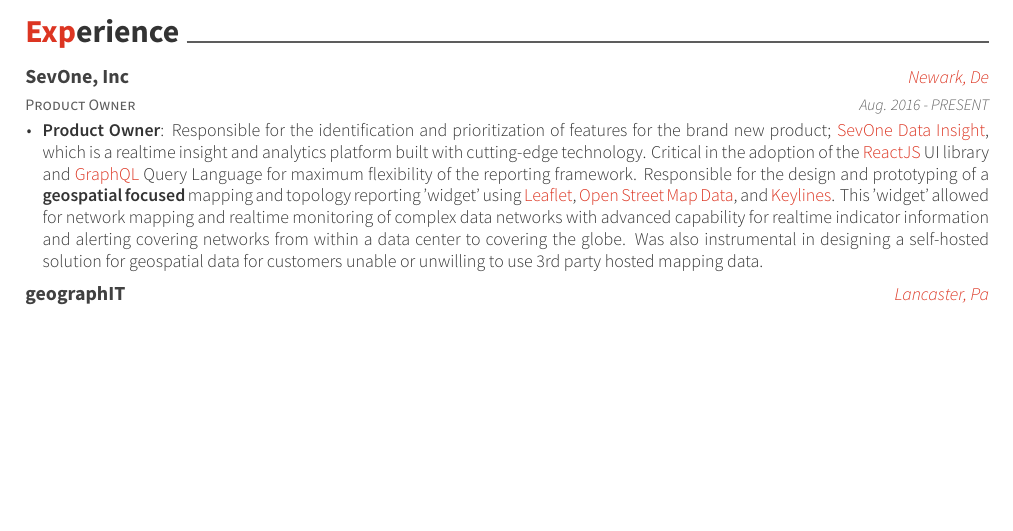
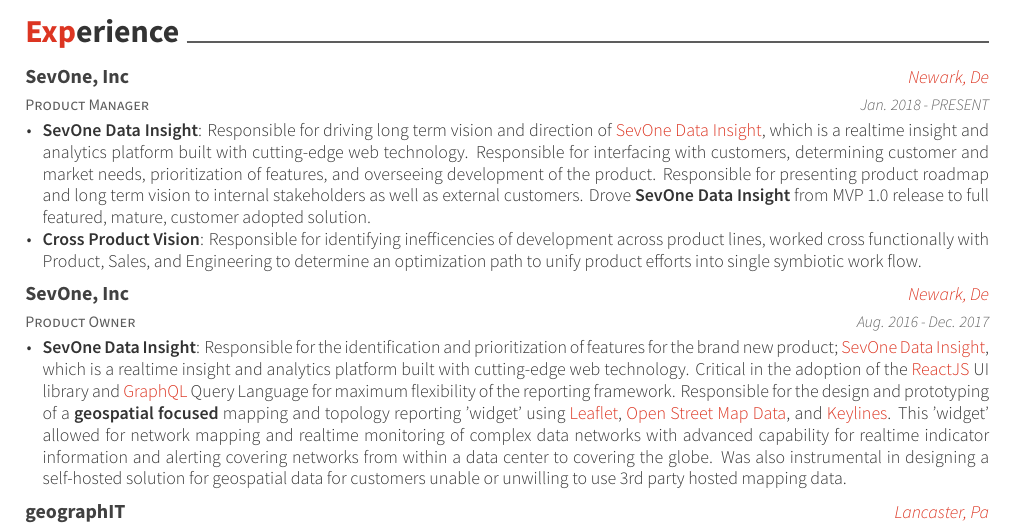
Before and after one commit to rjfisher/tex-resume, a LaTeX CV (src/resume.tex, which reads src/resume/experience.tex): part of page 1 of 4, cut so that both start at the same text, the shorter picture padded with empty space. Compiled offline with XeLaTeX.

Commit message:
Updating for new role

```diff
--- a/src/resume.tex
+++ b/src/resume.tex
@@ -54,7 +54,7 @@
 \twitter{bler}
 \linkedin{robert-fisher-75a2412}
 %%% Optionals
-\position{Product Owner{\enskip\cdotp\enskip}Software Engineer}
+\position{Product Manager{\enskip\cdotp\enskip}Software Engineer}
 \quote{Make the change that you want to see in the world.}
 
 
--- a/src/resume/experience.tex
+++ b/src/resume/experience.tex
@@ -1,13 +1,25 @@
 \cvsection{Experience}
 \begin{cventries}
+  \cventry
+    {Product Manager}
+    {SevOne, Inc}
+    {Newark, De}
+    {Jan. 2018 - PRESENT}
+    {
+      \begin{cvitems}
+        \item{\textbf{SevOne Data Insight}: Responsible for driving long term vision and direction of \href{https://www.sevone.com/sevone-data-insight}{SevOne Data Insight}, which is a realtime insight and analytics platform built with cutting-edge web technology.  Responsible for interfacing with customers, determining customer and market needs, prioritization of features, and overseeing development of the product.  Responsible for presenting product roadmap and long term vision to internal stakeholders as well as external customers.  Drove \textbf{SevOne Data Insight} from MVP 1.0 release to full featured, mature, customer adopted solution.}
+        \item{\textbf{Cross Product Vision}: Responsible for identifying inefficencies of development across product lines, worked cross functionally with Product, Sales, and Engineering to determine an optimization path to unify product efforts into single symbiotic work flow.}
+      \end{cvitems}
+    }
+
   \cventry
     {Product Owner}
     {SevOne, Inc}
     {Newark, De}
-    {Aug. 2016 - PRESENT}
+    {Aug. 2016 - Dec. 2017}
     {
       \begin{cvitems}
-        \item{\textbf{Product Owner}: Responsible for the identification and prioritization of features for the brand new product; \href{https://www.sevone.com/sevone-data-insight}{SevOne Data Insight}, which is a realtime insight and analytics platform built with cutting-edge technology.  Critical in the adoption of the \href{http://reactjs.org}{ReactJS} UI library and \href{http://graphql.org}{GraphQL} Query Language for maximum flexibility of the reporting framework. Responsible for the design and prototyping of a \textbf{geospatial focused} mapping and topology reporting 'widget' using \href{http://www.leaflet.org}{Leaflet}, \href{http://www.openstreetmap.org}{Open Street Map Data}, and \href{http://www.keylines.com}{Keylines}.  This 'widget' allowed for network mapping and realtime monitoring of complex data networks with advanced capability for realtime indicator information and alerting covering networks from within a data center to covering the globe. Was also instrumental in designing a self-hosted solution for geospatial data for customers unable or unwilling to use 3rd party hosted mapping data.}
+        \item{\textbf{SevOne Data Insight}: Responsible for the identification and prioritization of features for the brand new product; \href{https://www.sevone.com/sevone-data-insight}{SevOne Data Insight}, which is a realtime insight and analytics platform built with cutting-edge web technology.  Critical in the adoption of the \href{http://reactjs.org}{ReactJS} UI library and \href{http://graphql.org}{GraphQL} Query Language for maximum flexibility of the reporting framework. Responsible for the design and prototyping of a \textbf{geospatial focused} mapping and topology reporting 'widget' using \href{http://www.leaflet.org}{Leaflet}, \href{http://www.openstreetmap.org}{Open Street Map Data}, and \href{http://www.keylines.com}{Keylines}.  This 'widget' allowed for network mapping and realtime monitoring of complex data networks with advanced capability for realtime indicator information and alerting covering networks from within a data center to covering the globe. Was also instrumental in designing a self-hosted solution for geospatial data for customers unable or unwilling to use 3rd party hosted mapping data.}
       \end{cvitems}
     }
 
```
Also changed, not shown: src/resume.pdf, 1 other file.
